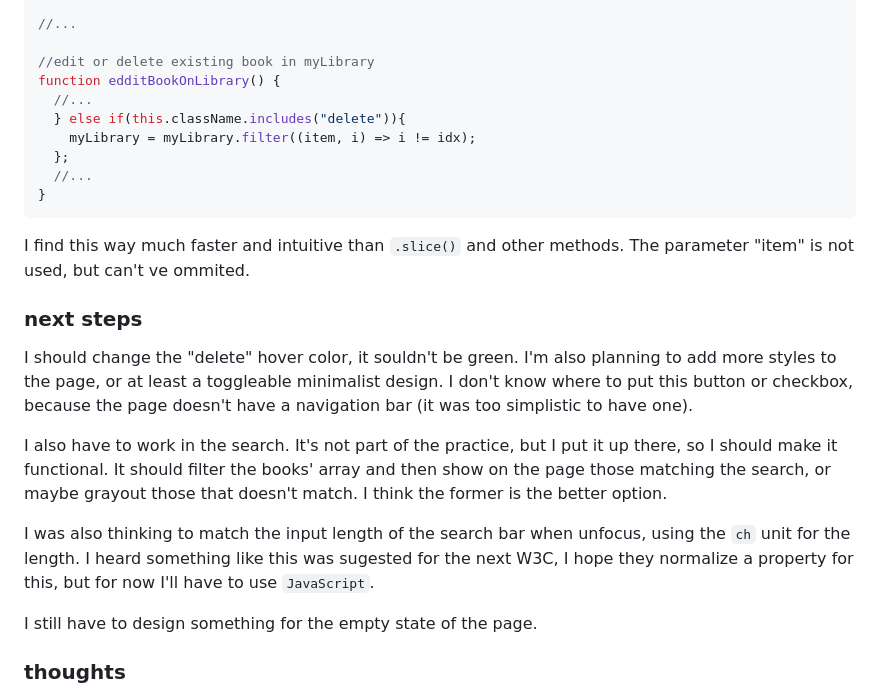
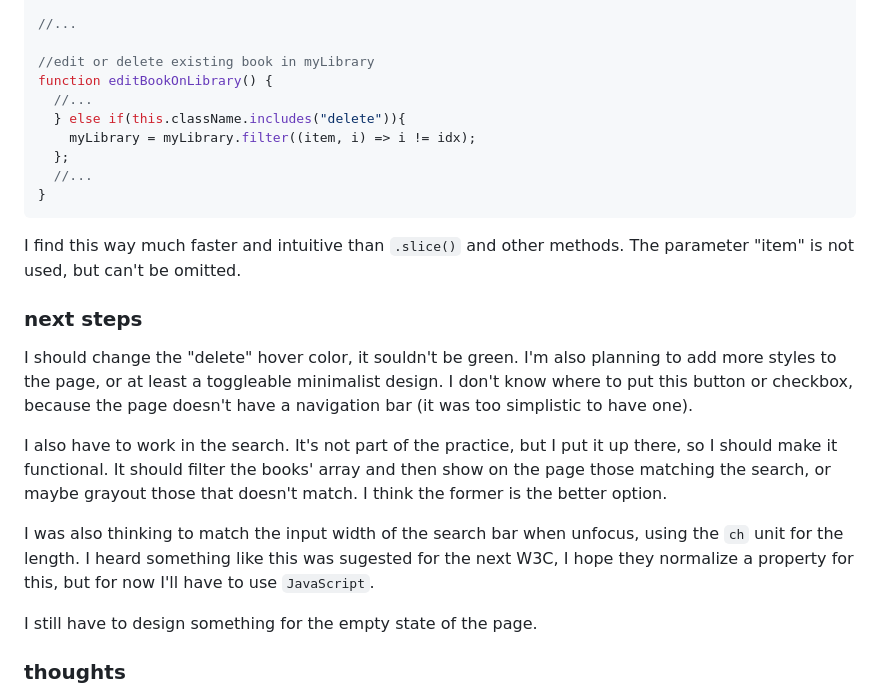
Before and after one commit to HectorVilas/odin-library, a Markdown page: README.md, the part around the change printed below. Rendered like a GitHub page.

````diff
--- a/README.md
+++ b/README.md
@@ -230,7 +230,7 @@ let idx;
 //...
 
 //edit or delete existing book in myLibrary
-function edditBookOnLibrary() {
+function editBookOnLibrary() {
   //...
   } else if(this.className.includes("delete")){
     myLibrary = myLibrary.filter((item, i) => i != idx);
@@ -239,14 +239,14 @@ function edditBookOnLibrary() {
 }
 ```
 
-I find this way much faster and intuitive than `.slice()` and other methods. The parameter "item" is not used, but can't ve ommited.
+I find this way much faster and intuitive than `.slice()` and other methods. The parameter "item" is not used, but can't be omitted.
 
 ### next steps
 I should change the "delete" hover color, it souldn't be green. I'm also planning to add more styles to the page, or at least a toggleable minimalist design. I don't know where to put this button or checkbox, because the page doesn't have a navigation bar (it was too simplistic to have one).
 
 I also have to work in the search. It's not part of the practice, but I put it up there, so I should make it functional. It should filter the books' array and then show on the page those matching the search, or maybe grayout those that doesn't match. I think the former is the better option.
 
-I was also thinking to match the input length of the search bar when unfocus, using the `ch` unit for the length. I heard something like this was sugested for the next W3C, I hope they normalize a property for this, but for now I'll have to use `JavaScript`.
+I was also thinking to match the input width of the search bar when unfocus, using the `ch` unit for the length. I heard something like this was sugested for the next W3C, I hope they normalize a property for this, but for now I'll have to use `JavaScript`.
 
 I still have to design something for the empty state of the page.
 
````
Also changed, not shown: other parts of README.md (+14 -0 lines), READMEmd/progress08.png (added).
